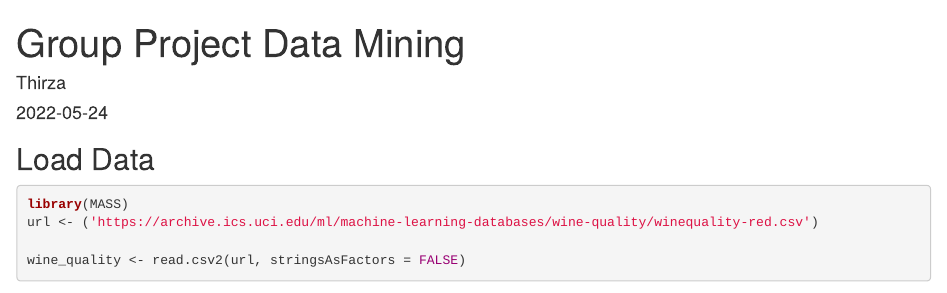
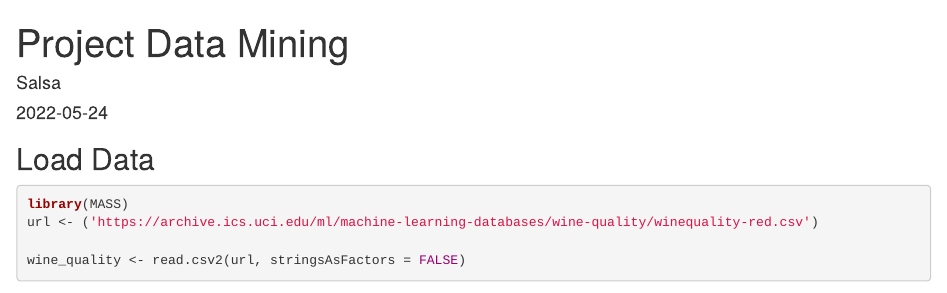
Before and after one commit to salsadswna/wine-quality, an R Markdown document (wine quality.Rmd): the page in a window 1100 px wide, from its top. Rendered offline with R 4.5, knitr and Pandoc, with nearby package versions; some code elsewhere in the file could not run offline.

Commit message:
wine quality.Rmd

```diff
--- a/wine quality.Rmd
+++ b/wine quality.Rmd
@@ -1,6 +1,6 @@
 ---
-title: "Group Project Data Mining"
-author: "Thirza"
+title: "Project Data Mining"
+author: "Salsa"
 date: '2022-05-24'
 output: html_document
 ---
```
